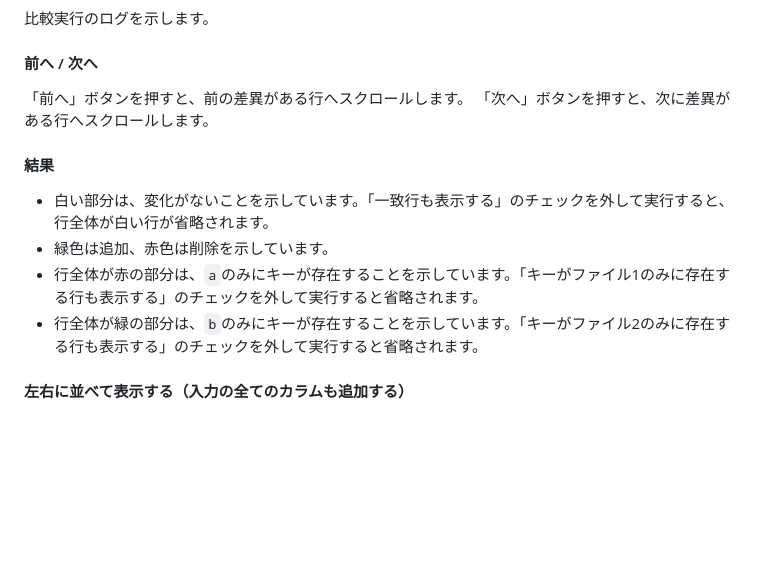
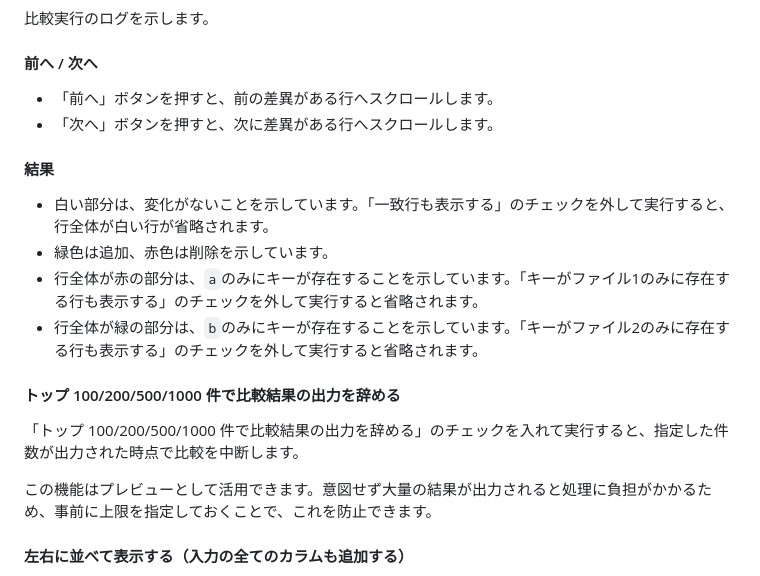
Before and after one commit to Nishihara-Daiki/csv-comparator, a Markdown page: README.md, the part around the change. Drawn GitHub-style; blank space fills up the shorter version.

```diff
--- a/README.md
+++ b/README.md
@@ -331,8 +331,8 @@ a[2] - a[3] == a[4]
 
 #### 前へ / 次へ
 
-「前へ」ボタンを押すと、前の差異がある行へスクロールします。
-「次へ」ボタンを押すと、次に差異がある行へスクロールします。
+* 「前へ」ボタンを押すと、前の差異がある行へスクロールします。
+* 「次へ」ボタンを押すと、次に差異がある行へスクロールします。
 
 
 #### 結果
@@ -341,6 +341,13 @@ a[2] - a[3] == a[4]
 * 緑色は追加、赤色は削除を示しています。
 * 行全体が赤の部分は、`a`のみにキーが存在することを示しています。「キーがファイル1のみに存在する行も表示する」のチェックを外して実行すると省略されます。
 * 行全体が緑の部分は、`b`のみにキーが存在することを示しています。「キーがファイル2のみに存在する行も表示する」のチェックを外して実行すると省略されます。
+
+
+#### トップ 100/200/500/1000 件で比較結果の出力を辞める
+
+「トップ 100/200/500/1000 件で比較結果の出力を辞める」のチェックを入れて実行すると、指定した件数が出力された時点で比較を中断します。
+
+この機能はプレビューとして活用できます。意図せず大量の結果が出力されると処理に負担がかかるため、事前に上限を指定しておくことで、これを防止できます。
 
 
 #### 左右に並べて表示する（入力の全てのカラムも追加する）
```
